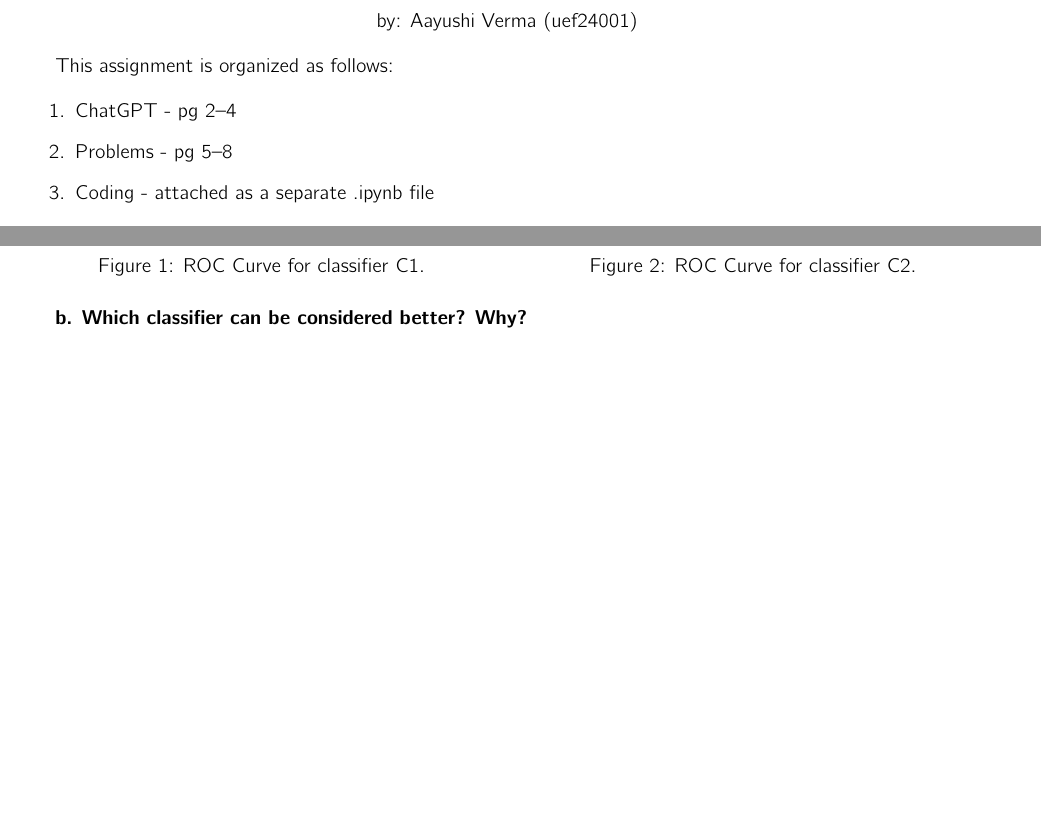
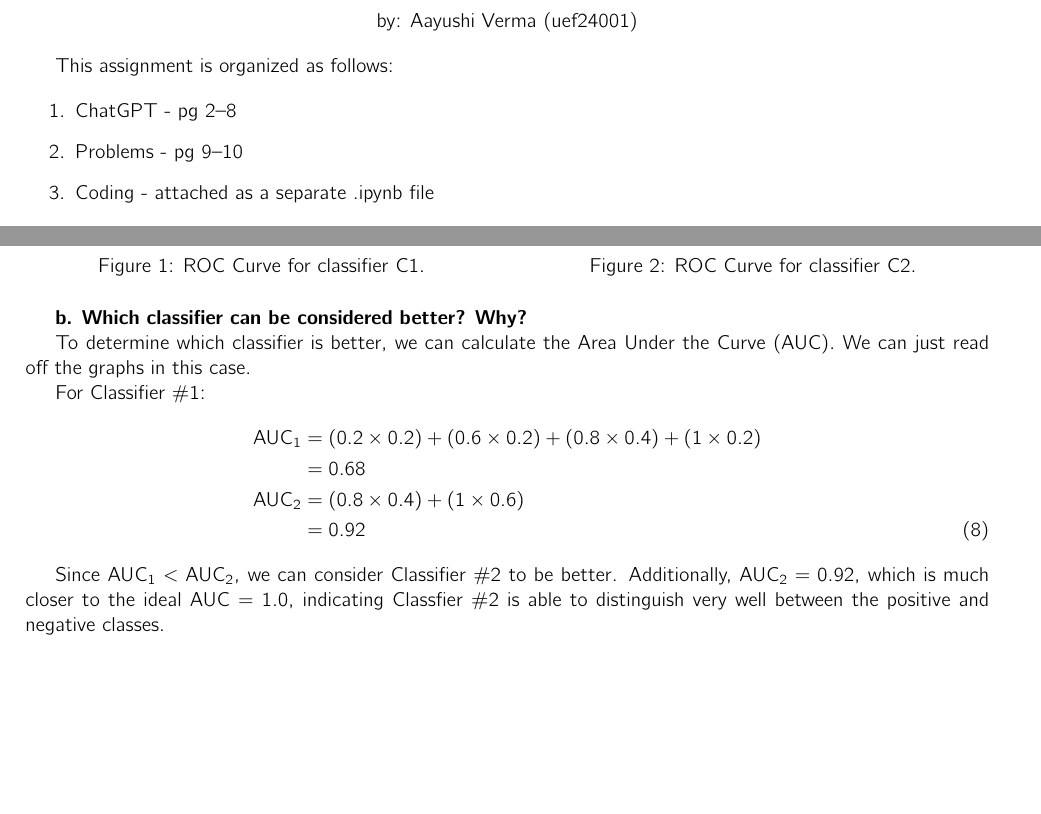
Before and after one commit to awesomecosmos/cse5819-intro-to-ml, a LaTeX problem sheet (Assignments/Assignment 5/main.tex, which reads Assignments/Assignment 5/problems.tex): two parts of pages 1 and 10 of 10, joined at a grey line, cut so that both start at the same text, the shorter picture padded with empty space. Compiled offline with pdfLaTeX.

Commit message:
added submission-ready files for HW5

```diff
--- a/Assignments/Assignment 5/main.tex
+++ b/Assignments/Assignment 5/main.tex
@@ -56,8 +56,8 @@
 This assignment is organized as follows:
 
 \begin{enumerate}
-    \item ChatGPT - pg 2--4%\pageref{chatgpt_end}
-    \item Problems - pg 5--8%\pageref{problems_end}
+    \item ChatGPT - pg 2--8%\pageref{chatgpt_end}
+    \item Problems - pg 9--10%\pageref{problems_end}
     \item Coding - attached as a separate .ipynb file
 \end{enumerate}
 
--- a/Assignments/Assignment 5/problems.tex
+++ b/Assignments/Assignment 5/problems.tex
@@ -73,3 +73,15 @@ I wrote some code to do this, the code is included in the Jupyter notebook. Here
 
 
 \textbf{b. Which classifier can be considered better? Why?}
+
+To determine which classifier is better, we can calculate the Area Under the Curve (AUC). We can just read off the graphs in this case.
+
+For Classifier \#1:
+\begin{align}
+    \text{AUC}_1 &= (0.2\times 0.2) +(0.6\times 0.2) + (0.8\times 0.4) + (1\times 0.2) \nonumber \\
+    &= 0.68 \nonumber \\
+    \text{AUC}_2 &= (0.8\times 0.4) +(1\times 0.6) \nonumber \\
+    &= 0.92
+\end{align}
+
+Since $\text{AUC}_1 < \text{AUC}_2$, we can consider Classifier \#2 to be better. Additionally, $\text{AUC}_2 = 0.92$, which is much closer to the ideal $\text{AUC} = 1.0$, indicating Classfier \#2 is able to distinguish very well between the positive and negative classes.
```
Also changed, not shown: Assignments/Assignment 5/main.pdf, 2 other files.
